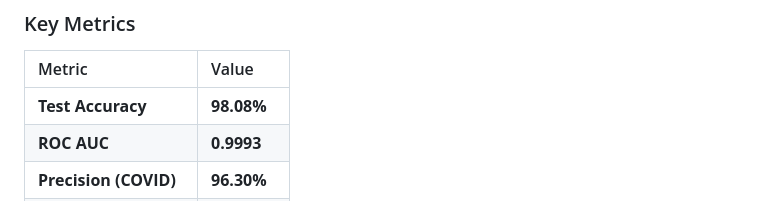
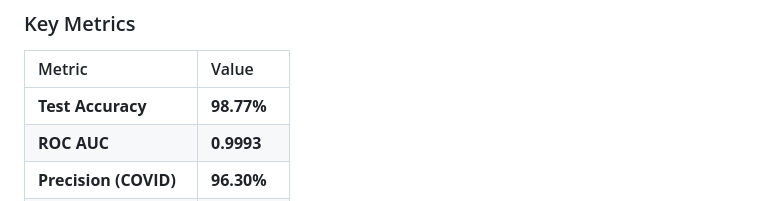
Before and after one commit to a-sc-engineer/Multi-Modal-System-for-COVID-19-Detection-Using-Deep-Neural-Network-and-Vision-Transformer, a Markdown page: README.md, the part around the change. Rendered like a GitHub page.

```diff
--- a/README.md
+++ b/README.md
@@ -25,7 +25,7 @@ The model was evaluated on a balanced test set of 1,300 images (650 COVID / 650
 ### Key Metrics
 | Metric | Value |
 | :--- | :--- |
-| **Test Accuracy** | **98.08%** |
+| **Test Accuracy** | **98.77%** |
 | **ROC AUC** | **0.9993** |
 | **Precision (COVID)** | **96.30%** |
 | **Recall / Sensitivity** | **100.00%** |
```
